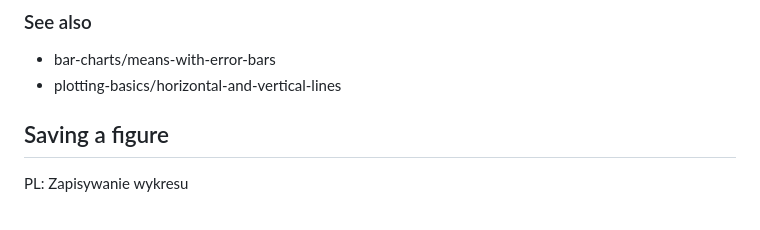
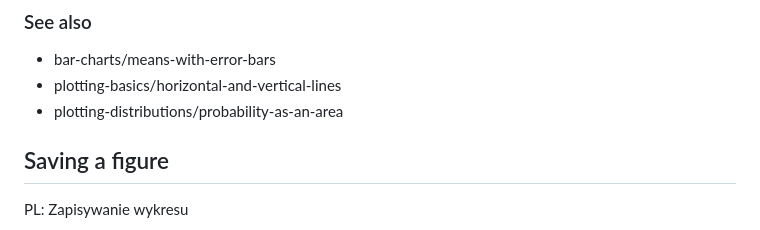
Before and after one commit to brokenpumpernickel/python-cheat-sheet, a Markdown page: content/matplotlib/plotting-basics.md, the part around the change. GitHub-like rendering.

```diff
--- a/content/matplotlib/plotting-basics.md
+++ b/content/matplotlib/plotting-basics.md
@@ -258,6 +258,7 @@ PL: Sinusoida dla x od 0 do 10 w jasnym paśmie tego samego koloru, sięgającym
 
 - bar-charts/means-with-error-bars
 - plotting-basics/horizontal-and-vertical-lines
+- plotting-distributions/probability-as-an-area
 
 ## Saving a figure
 
```
Also changed, not shown: content/scipy-stats/plotting-distributions.md (+38 -2 lines).
